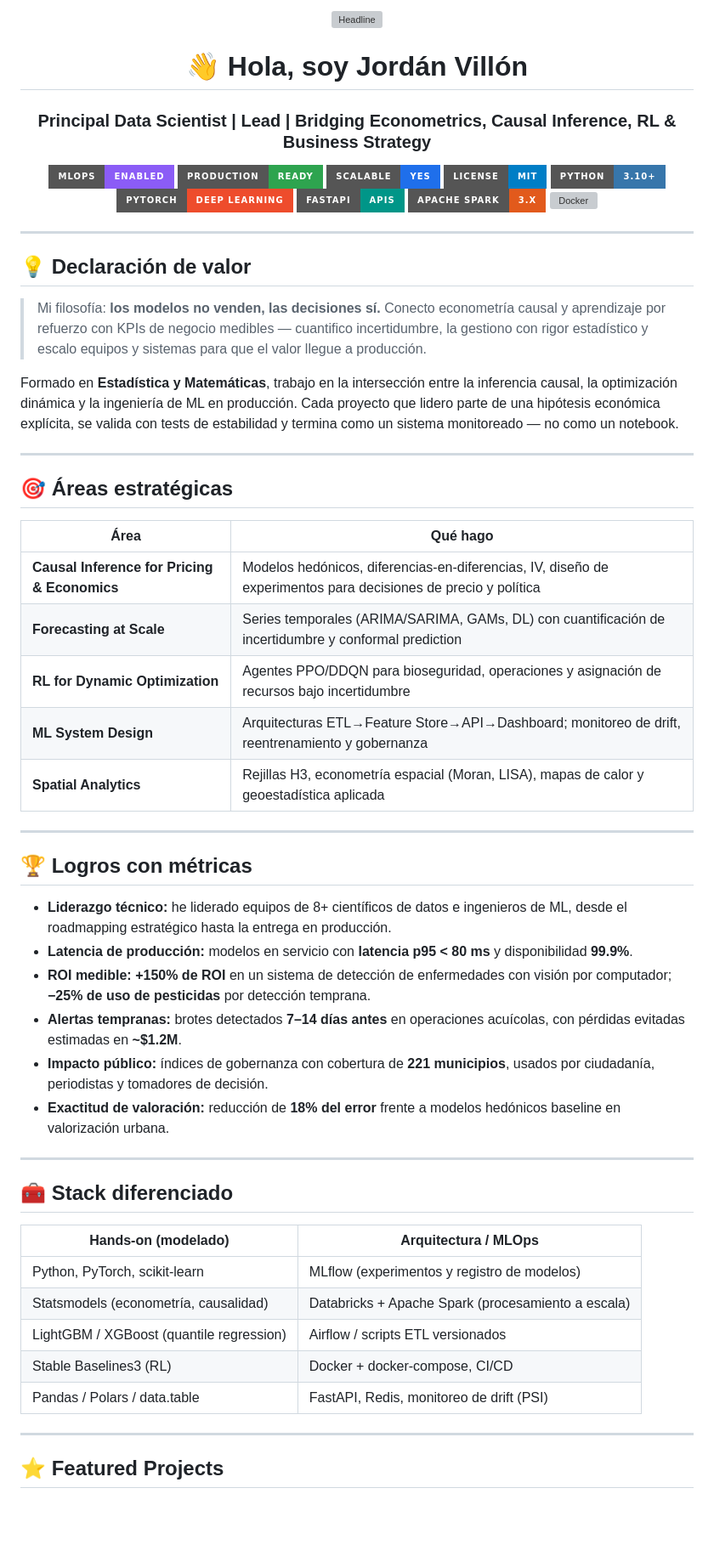
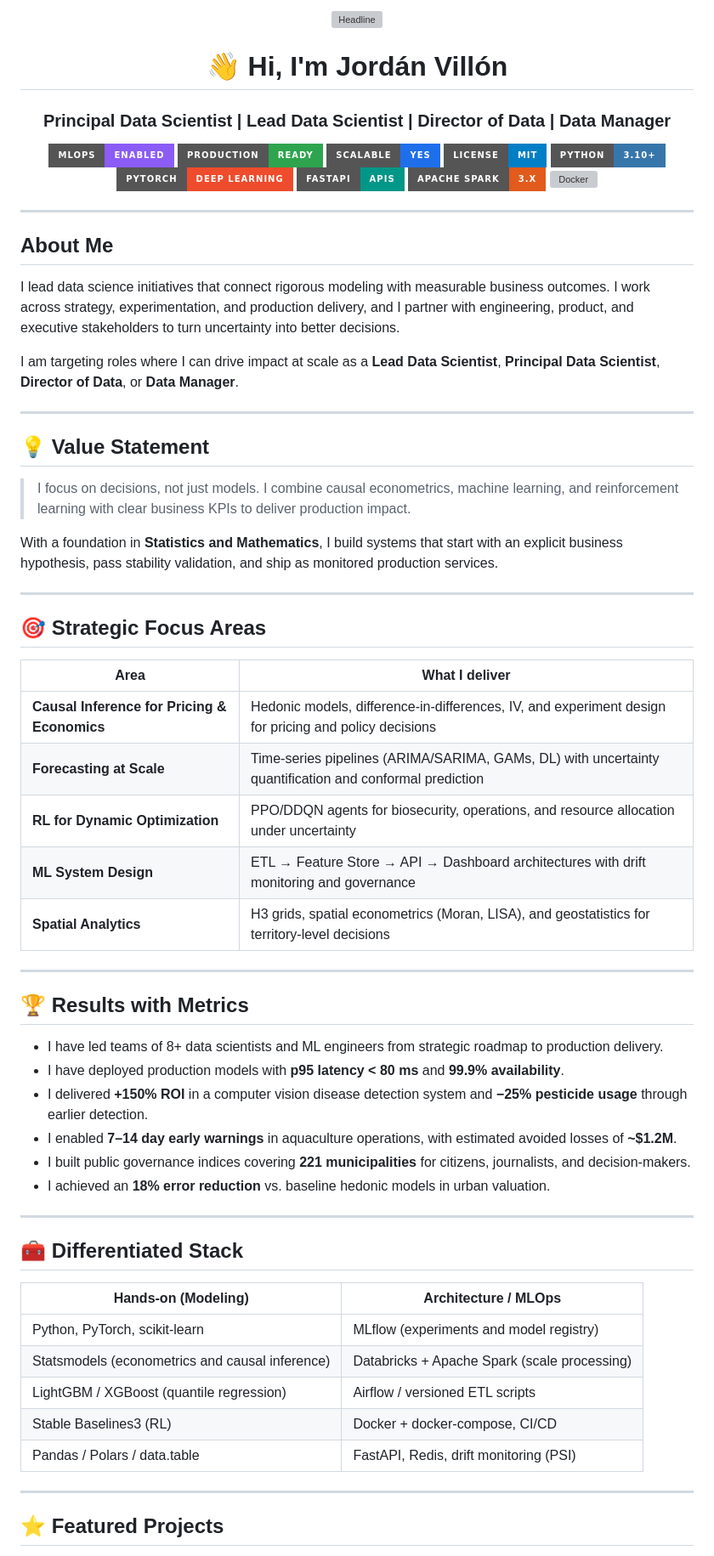
Before and after one commit to jordanvt18/jordanvt18, a Markdown page: README.md, the part around one of its changes. Shown at 85% size. GitHub-like rendering; badges without logos; blank space fills up the shorter version; grey boxes are pictures that could not be loaded.

Commit message:
Rewrite profile and About Me content in English
Co-authored-by: jordanvt18 <69180025+jordanvt18@users.noreply.github.com>

```diff
--- a/README.md
+++ b/README.md
@@ -1,5 +1,5 @@
 <!--
-  SEO: Principal Data Scientist, Causal Inference, Econometrics, Reinforcement Learning,
-  Scalable ML Systems, MLOps, Ecuador, Remote, Leadership
+  SEO: Lead Data Scientist, Principal Data Scientist, Director of Data, Data Manager,
+  Causal Inference, Econometrics, Reinforcement Learning, Scalable ML Systems, MLOps
 -->
 <p align="center">
@@ -7,7 +7,7 @@
 </p>
 
-<h1 align="center">👋 Hola, soy Jordán Villón</h1>
-<h3 align="center">Principal Data Scientist | Lead | Bridging Econometrics, Causal Inference, RL &amp; Business Strategy</h3>
+<h1 align="center">👋 Hi, I'm Jordán Villón</h1>
+<h3 align="center">Principal Data Scientist | Lead Data Scientist | Director of Data | Data Manager</h3>
 
 <p align="center">
   <img src="https://img.shields.io/badge/MLOps-Enabled-8b5cf6?style=for-the-badge" alt="MLOps" />
@@ -23,51 +23,54 @@
 
 ---
 
-## 💡 Declaración de valor
+## About Me
 
-> Mi filosofía: **los modelos no venden, las decisiones sí.** Conecto econometría causal y
-> aprendizaje por refuerzo con KPIs de negocio medibles — cuantifico incertidumbre, la gestiono
-> con rigor estadístico y escalo equipos y sistemas para que el valor llegue a producción.
+I lead data science initiatives that connect rigorous modeling with measurable business outcomes. I work across strategy, experimentation, and production delivery, and I partner with engineering, product, and executive stakeholders to turn uncertainty into better decisions.
 
-Formado en **Estadística y Matemáticas**, trabajo en la intersección entre la inferencia causal,
-la optimización dinámica y la ingeniería de ML en producción. Cada proyecto que lidero parte de
-una hipótesis económica explícita, se valida con tests de estabilidad y termina como un sistema
-monitoreado — no como un notebook.
+I am targeting roles where I can drive impact at scale as a **Lead Data Scientist**, **Principal Data Scientist**, **Director of Data**, or **Data Manager**.
 
 ---
 
-## 🎯 Áreas estratégicas
+## 💡 Value Statement
 
-| Área | Qué hago |
-|---|---|
-| **Causal Inference for Pricing & Economics** | Modelos hedónicos, diferencias-en-diferencias, IV, diseño de experimentos para decisiones de precio y política |
-| **Forecasting at Scale** | Series temporales (ARIMA/SARIMA, GAMs, DL) con cuantificación de incertidumbre y conformal prediction |
-| **RL for Dynamic Optimization** | Agentes PPO/DDQN para bioseguridad, operaciones y asignación de recursos bajo incertidumbre |
-| **ML System Design** | Arquitecturas ETL→Feature Store→API→Dashboard; monitoreo de drift, reentrenamiento y gobernanza |
-| **Spatial Analytics** | Rejillas H3, econometría espacial (Moran, LISA), mapas de calor y geoestadística aplicada |
+> I focus on decisions, not just models. I combine causal econometrics, machine learning, and reinforcement learning with clear business KPIs to deliver production impact.
+
+With a foundation in **Statistics and Mathematics**, I build systems that start with an explicit business hypothesis, pass stability validation, and ship as monitored production services.
 
 ---
 
-## 🏆 Logros con métricas
+## 🎯 Strategic Focus Areas
 
-- **Liderazgo técnico:** he liderado equipos de 8+ científicos de datos e ingenieros de ML, desde el roadmapping estratégico hasta la entrega en producción.
-- **Latencia de producción:** modelos en servicio con **latencia p95 < 80 ms** y disponibilidad **99.9%**.
-- **ROI medible:** **+150% de ROI** en un sistema de detección de enfermedades con visión por computador; **−25% de uso de pesticidas** por detección temprana.
-- **Alertas tempranas:** brotes detectados **7–14 días antes** en operaciones acuícolas, con pérdidas evitadas estimadas en **~$1.2M**.
-- **Impacto público:** índices de gobernanza con cobertura de **221 municipios**, usados por ciudadanía, periodistas y tomadores de decisión.
-- **Exactitud de valoración:** reducción de **18% del error** frente a modelos hedónicos baseline en valorización urbana.
+| Area | What I deliver |
+|---|---|
+| **Causal Inference for Pricing & Economics** | Hedonic models, difference-in-differences, IV, and experiment design for pricing and policy decisions |
+| **Forecasting at Scale** | Time-series pipelines (ARIMA/SARIMA, GAMs, DL) with uncertainty quantification and conformal prediction |
+| **RL for Dynamic Optimization** | PPO/DDQN agents for biosecurity, operations, and resource allocation under uncertainty |
+| **ML System Design** | ETL → Feature Store → API → Dashboard architectures with drift monitoring and governance |
+| **Spatial Analytics** | H3 grids, spatial econometrics (Moran, LISA), and geostatistics for territory-level decisions |
 
 ---
 
-## 🧰 Stack diferenciado
+## 🏆 Results with Metrics
 
-| **Hands-on (modelado)** | **Arquitectura / MLOps** |
+- I have led teams of 8+ data scientists and ML engineers from strategic roadmap to production delivery.
+- I have deployed production models with **p95 latency < 80 ms** and **99.9% availability**.
+- I delivered **+150% ROI** in a computer vision disease detection system and **−25% pesticide usage** through earlier detection.
+- I enabled **7–14 day early warnings** in aquaculture operations, with estimated avoided losses of **~$1.2M**.
+- I built public governance indices covering **221 municipalities** for citizens, journalists, and decision-makers.
+- I achieved an **18% error reduction** vs. baseline hedonic models in urban valuation.
+
+---
+
+## 🧰 Differentiated Stack
+
+| **Hands-on (Modeling)** | **Architecture / MLOps** |
 |---|---|
-| Python, PyTorch, scikit-learn | MLflow (experimentos y registro de modelos) |
-| Statsmodels (econometría, causalidad) | Databricks + Apache Spark (procesamiento a escala) |
-| LightGBM / XGBoost (quantile regression) | Airflow / scripts ETL versionados |
+| Python, PyTorch, scikit-learn | MLflow (experiments and model registry) |
+| Statsmodels (econometrics and causal inference) | Databricks + Apache Spark (scale processing) |
+| LightGBM / XGBoost (quantile regression) | Airflow / versioned ETL scripts |
 | Stable Baselines3 (RL) | Docker + docker-compose, CI/CD |
-| Pandas / Polars / data.table | FastAPI, Redis, monitoreo de drift (PSI) |
+| Pandas / Polars / data.table | FastAPI, Redis, drift monitoring (PSI) |
 
 ---
 
```
Also changed, not shown: other parts of README.md (+22 -22 lines), bio.md (+14 -43 lines).
